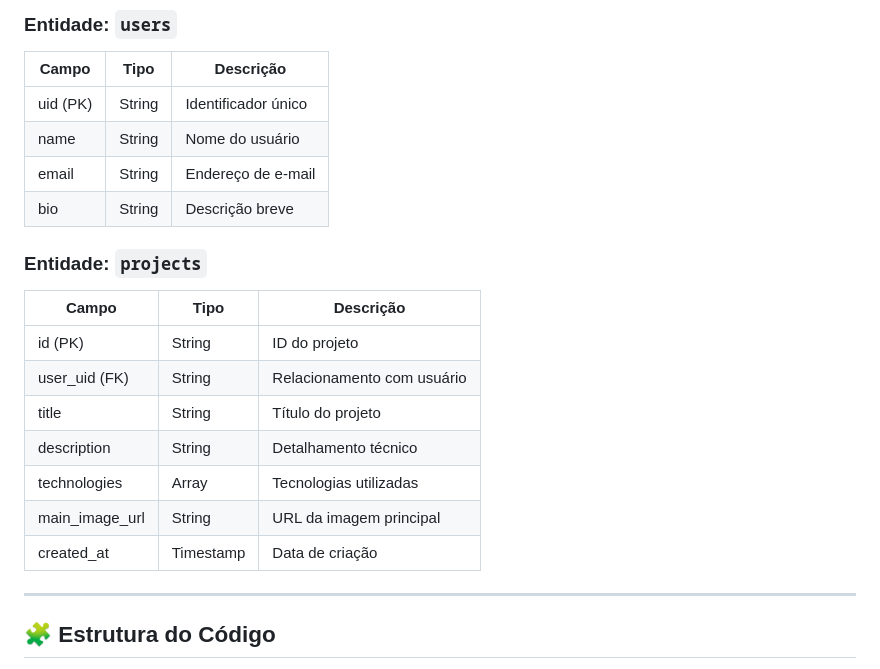
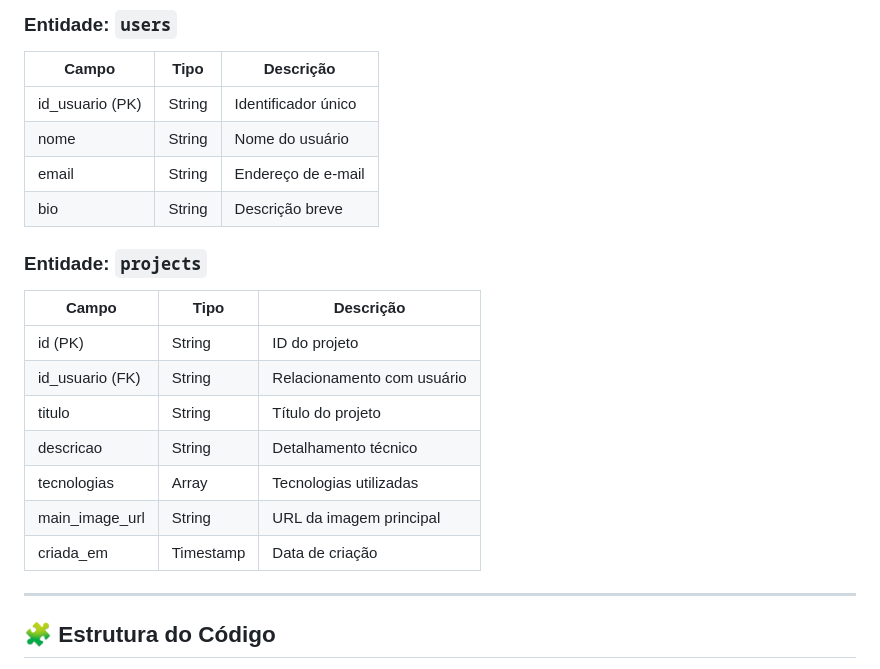
Before and after one commit to uGustee/SHOWUP, a Markdown page: README.md, the part around the change. GitHub-like rendering.

```diff
--- a/README.md
+++ b/README.md
@@ -60,8 +60,8 @@ O ShowUp utiliza uma abordagem baseada em serviços, separando responsabilidades
 ### Entidade: `users`
 | Campo | Tipo | Descrição |
 |-------|------|-----------|
-| uid (PK) | String | Identificador único |
-| name | String | Nome do usuário |
+| id_usuario (PK) | String | Identificador único |
+| nome | String | Nome do usuário |
 | email | String | Endereço de e-mail |
 | bio | String | Descrição breve |
 
@@ -69,12 +69,12 @@ O ShowUp utiliza uma abordagem baseada em serviços, separando responsabilidades
 | Campo | Tipo | Descrição |
 |-------|------|-----------|
 | id (PK) | String | ID do projeto |
-| user_uid (FK) | String | Relacionamento com usuário |
-| title | String | Título do projeto |
-| description | String | Detalhamento técnico |
-| technologies | Array<String> | Tecnologias utilizadas |
+| id_usuario (FK) | String | Relacionamento com usuário |
+| titulo | String | Título do projeto |
+| descricao | String | Detalhamento técnico |
+| tecnologias | Array<String> | Tecnologias utilizadas |
 | main_image_url | String | URL da imagem principal |
-| created_at | Timestamp | Data de criação |
+| criada_em | Timestamp | Data de criação |
 
 ---
 
```
